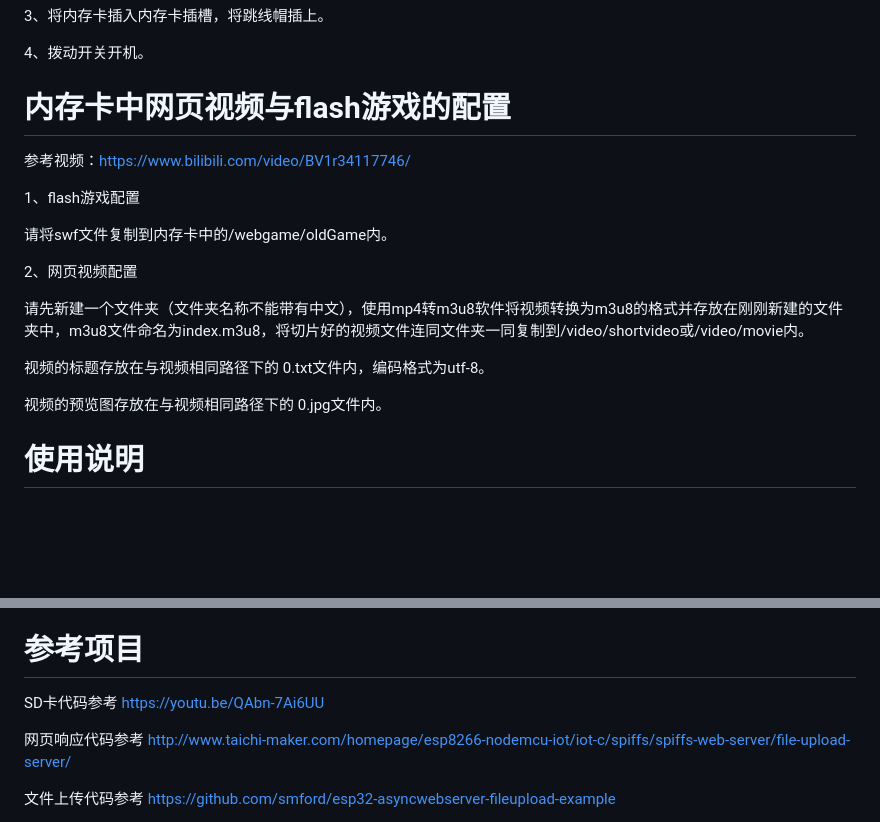
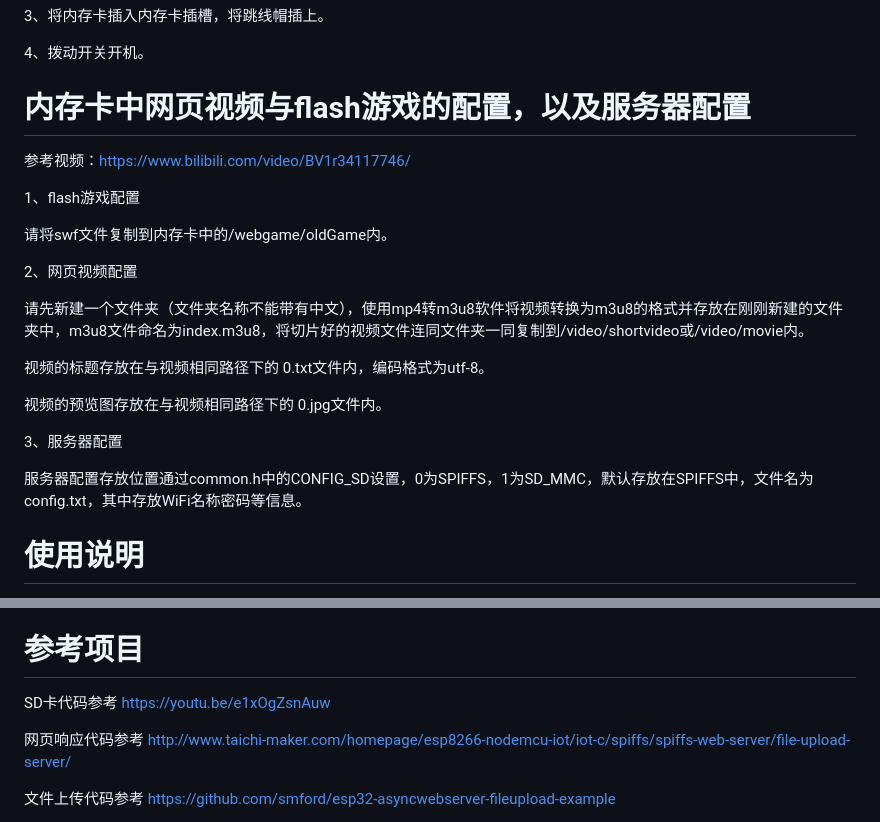
Before and after one commit to heluoly/ESP32-SDcard-WebServer, a Markdown page: README.md, 2 parts joined by grey strips. Drawn GitHub-style; blank space fills up the shorter version.

```diff
--- a/README.md
+++ b/README.md
@@ -62,7 +62,7 @@ PCB工程：https://oshwhub.com/heluoly/esp32-fu-wu-qi_copy_copy_copy_copy
 4、拨动开关开机。
 
 
-# 内存卡中网页视频与flash游戏的配置
+# 内存卡中网页视频与flash游戏的配置，以及服务器配置
 
 参考视频：https://www.bilibili.com/video/BV1r34117746/
 
@@ -78,6 +78,9 @@ PCB工程：https://oshwhub.com/heluoly/esp32-fu-wu-qi_copy_copy_copy_copy
 
 视频的预览图存放在与视频相同路径下的 0.jpg文件内。
 
+3、服务器配置
+
+服务器配置存放位置通过common.h中的CONFIG_SD设置，0为SPIFFS，1为SD_MMC，默认存放在SPIFFS中，文件名为config.txt，其中存放WiFi名称密码等信息。
 
 # 使用说明
 
@@ -96,7 +99,7 @@ PCB工程：https://oshwhub.com/heluoly/esp32-fu-wu-qi_copy_copy_copy_copy
 
 # 参考项目
 
-SD卡代码参考 https://youtu.be/QAbn-7Ai6UU
+SD卡代码参考 https://youtu.be/e1xOgZsnAuw
 
 网页响应代码参考 http://www.taichi-maker.com/homepage/esp8266-nodemcu-iot/iot-c/spiffs/spiffs-web-server/file-upload-server/
 
```
